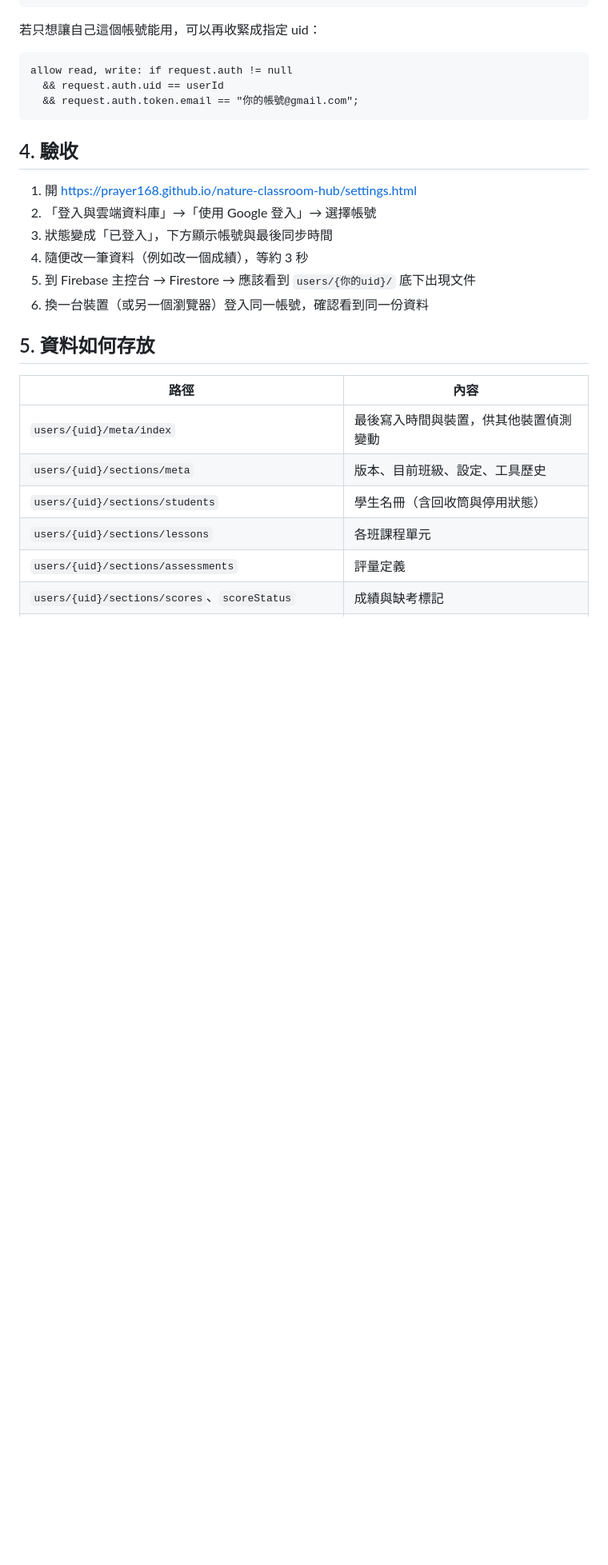
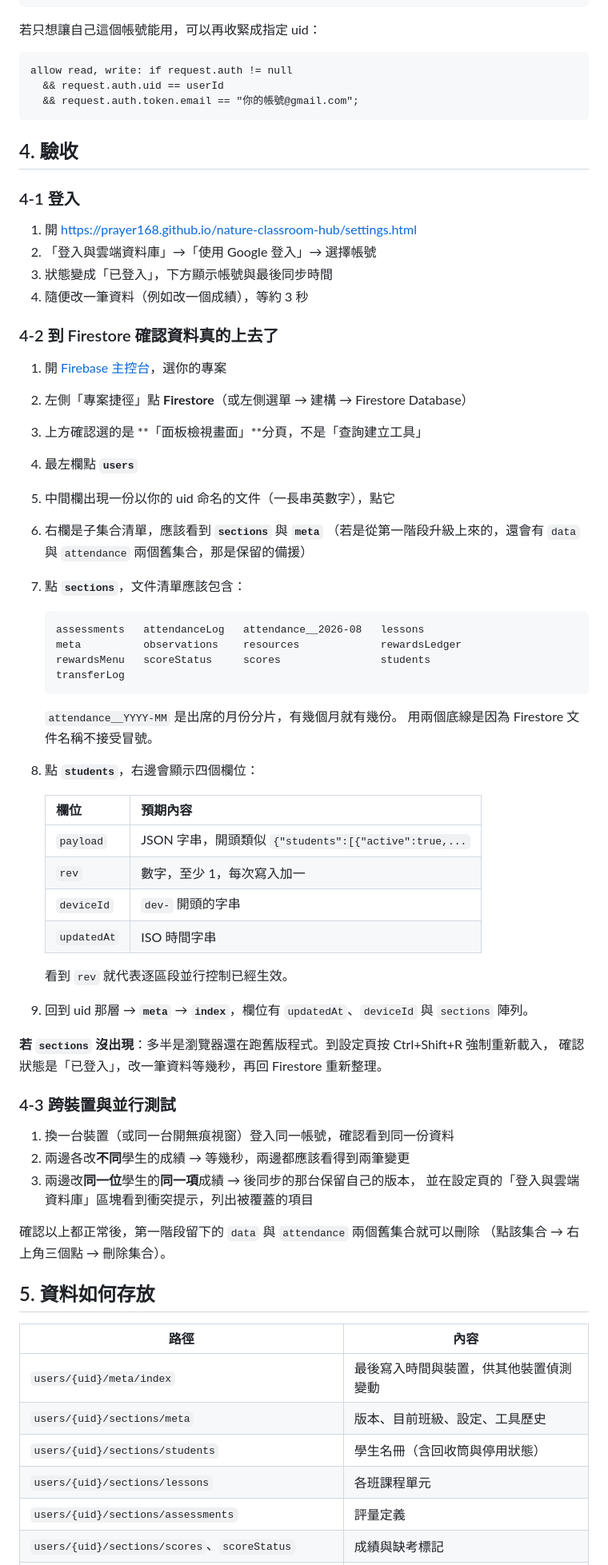
Before and after one commit to prayer168/nature-classroom-hub, a Markdown page: docs/firebase-setup.md, the part around the change. Shown at 80% size. Rendered like a GitHub page; blank space fills up the shorter version.

Commit message:
docs: expand Firestore verification into step-by-step console walkthrough
把「到 Firestore 確認」寫成可照著點的步驟：面板檢視畫面的欄位順序、
sections 應有的文件清單、payload/rev/deviceId 各欄位的預期內容，
以及 sections 沒出現時的處理方式與並行測試步驟。

Co-Authored-By: Claude Opus 5 <noreply@anthropic.com>

````diff
--- a/docs/firebase-setup.md
+++ b/docs/firebase-setup.md
@@ -60,12 +60,59 @@ allow read, write: if request.auth != null
 
 ## 4. 驗收
 
+### 4-1 登入
+
 1. 開 https://prayer168.github.io/nature-classroom-hub/settings.html
 2. 「登入與雲端資料庫」→「使用 Google 登入」→ 選擇帳號
 3. 狀態變成「已登入」，下方顯示帳號與最後同步時間
 4. 隨便改一筆資料（例如改一個成績），等約 3 秒
-5. 到 Firebase 主控台 → Firestore → 應該看到 `users/{你的uid}/` 底下出現文件
-6. 換一台裝置（或另一個瀏覽器）登入同一帳號，確認看到同一份資料
+
+### 4-2 到 Firestore 確認資料真的上去了
+
+1. 開 [Firebase 主控台](https://console.firebase.google.com/)，選你的專案
+2. 左側「專案捷徑」點 **Firestore**（或左側選單 → 建構 → Firestore Database）
+3. 上方確認選的是 **「面板檢視畫面」**分頁，不是「查詢建立工具」
+4. 最左欄點 **`users`**
+5. 中間欄出現一份以你的 uid 命名的文件（一長串英數字），點它
+6. 右欄是子集合清單，應該看到 **`sections`** 與 **`meta`**
+   （若是從第一階段升級上來的，還會有 `data` 與 `attendance` 兩個舊集合，那是保留的備援）
+7. 點 **`sections`**，文件清單應該包含：
+
+   ```
+   assessments   attendanceLog   attendance__2026-08   lessons
+   meta          observations    resources             rewardsLedger
+   rewardsMenu   scoreStatus     scores                students
+   transferLog
+   ```
+
+   `attendance__YYYY-MM` 是出席的月份分片，有幾個月就有幾份。
+   用兩個底線是因為 Firestore 文件名稱不接受冒號。
+
+8. 點 **`students`**，右邊會顯示四個欄位：
+
+   | 欄位 | 預期內容 |
+   | --- | --- |
+   | `payload` | JSON 字串，開頭類似 `{"students":[{"active":true,...` |
+   | `rev` | 數字，至少 1，每次寫入加一 |
+   | `deviceId` | `dev-` 開頭的字串 |
+   | `updatedAt` | ISO 時間字串 |
+
+   看到 `rev` 就代表逐區段並行控制已經生效。
+
+9. 回到 uid 那層 → **`meta`** → **`index`**，欄位有 `updatedAt`、`deviceId` 與 `sections` 陣列。
+
+**若 `sections` 沒出現**：多半是瀏覽器還在跑舊版程式。到設定頁按 Ctrl+Shift+R 強制重新載入，
+確認狀態是「已登入」，改一筆資料等幾秒，再回 Firestore 重新整理。
+
+### 4-3 跨裝置與並行測試
+
+1. 換一台裝置（或同一台開無痕視窗）登入同一帳號，確認看到同一份資料
+2. 兩邊各改**不同**學生的成績 → 等幾秒，兩邊都應該看得到兩筆變更
+3. 兩邊改**同一位**學生的**同一項**成績 → 後同步的那台保留自己的版本，
+   並在設定頁的「登入與雲端資料庫」區塊看到衝突提示，列出被覆蓋的項目
+
+確認以上都正常後，第一階段留下的 `data` 與 `attendance` 兩個舊集合就可以刪除
+（點該集合 → 右上角三個點 → 刪除集合）。
 
 ## 5. 資料如何存放
 
````
